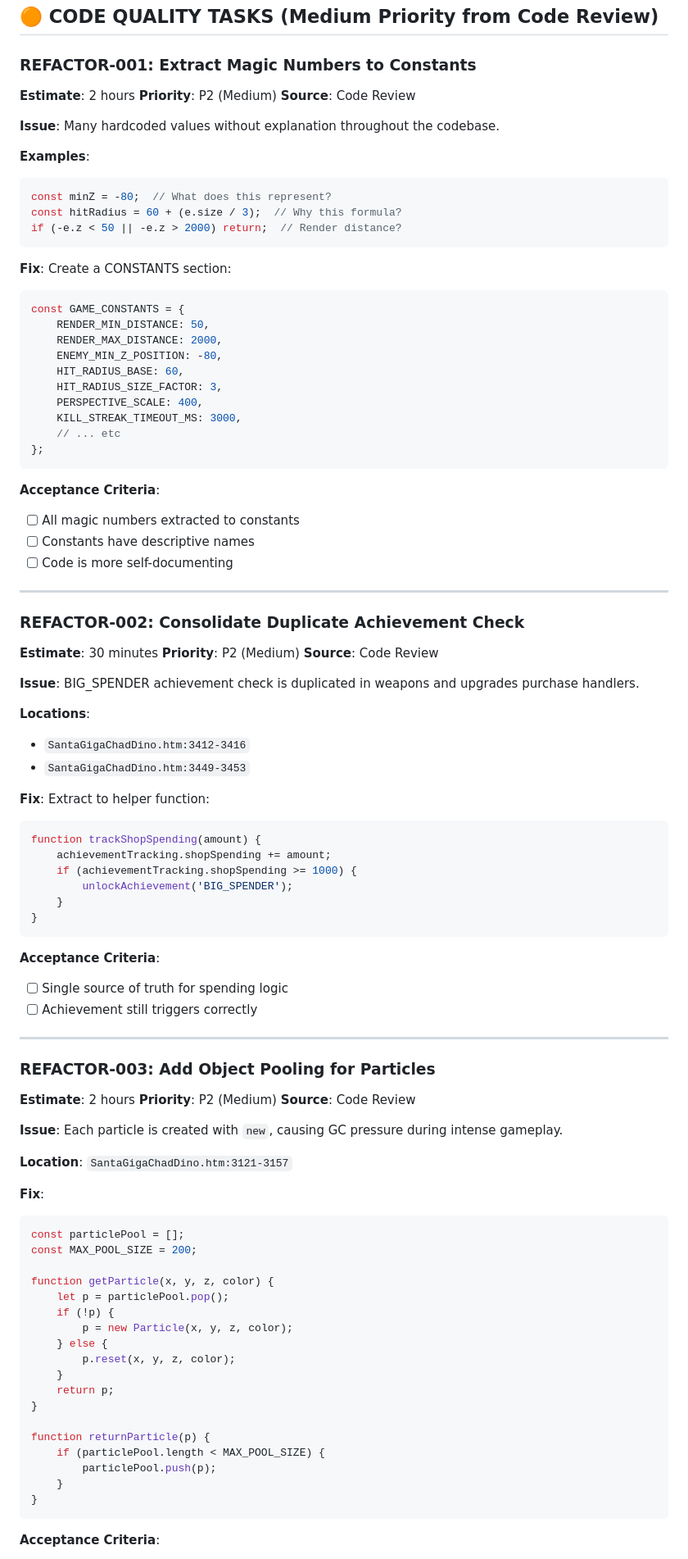
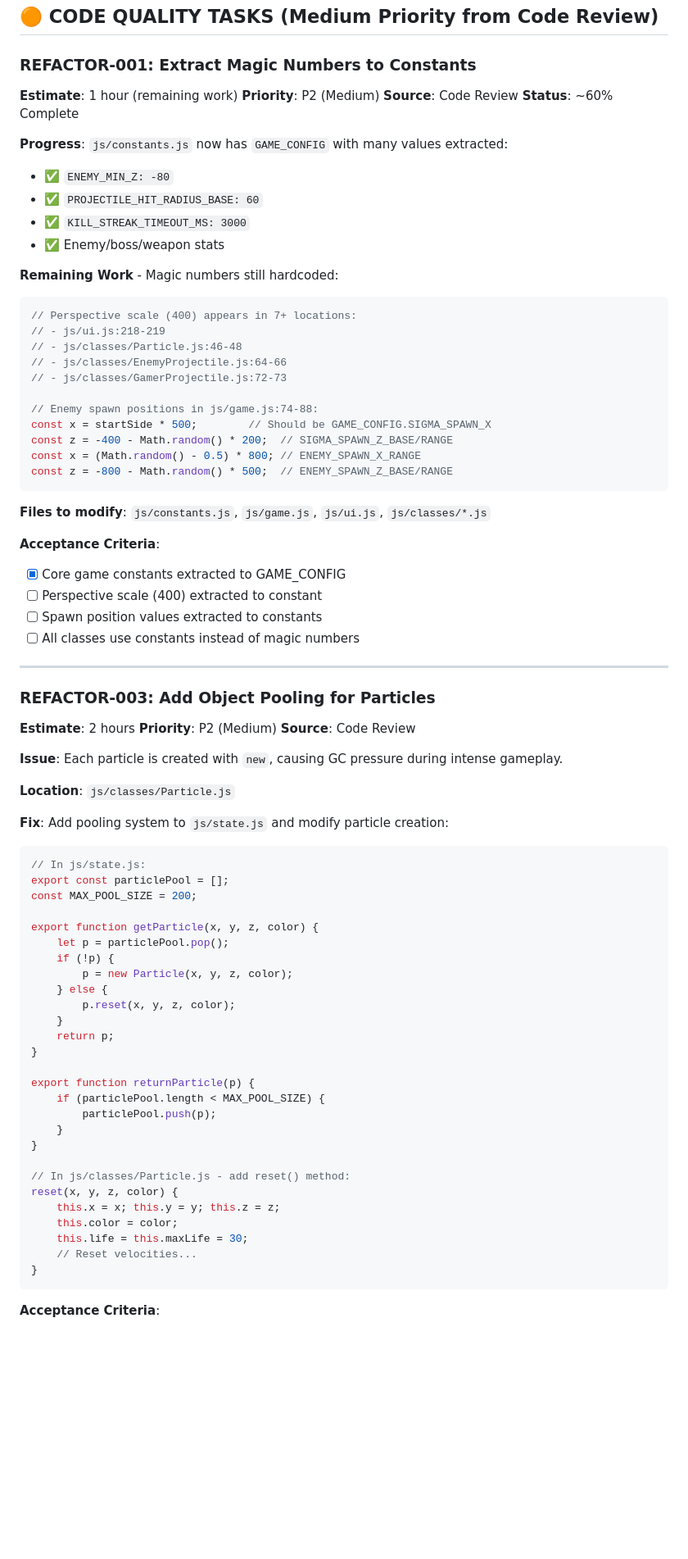
Before and after one commit to scrawlsbenches/Dino-doom-santa-fps, a Markdown page: TASK_LIST.md, the part around one of its changes. Shown at 82% size. Drawn GitHub-style; blank space fills up the shorter version.

````diff
--- a/TASK_LIST.md
+++ b/TASK_LIST.md
@@ -7,64 +7,39 @@ Tasks broken down into 2-4 hour chunks. Each task is self-contained and testable
 ## 🟠 CODE QUALITY TASKS (Medium Priority from Code Review)
 
 ### REFACTOR-001: Extract Magic Numbers to Constants
-**Estimate**: 2 hours
+**Estimate**: 1 hour (remaining work)
 **Priority**: P2 (Medium)
 **Source**: Code Review
+**Status**: ~60% Complete
 
-**Issue**: Many hardcoded values without explanation throughout the codebase.
+**Progress**: `js/constants.js` now has `GAME_CONFIG` with many values extracted:
+- ✅ `ENEMY_MIN_Z: -80`
+- ✅ `PROJECTILE_HIT_RADIUS_BASE: 60`
+- ✅ `KILL_STREAK_TIMEOUT_MS: 3000`
+- ✅ Enemy/boss/weapon stats
 
-**Examples**:
+**Remaining Work** - Magic numbers still hardcoded:
 ```javascript
-const minZ = -80;  // What does this represent?
-const hitRadius = 60 + (e.size / 3);  // Why this formula?
-if (-e.z < 50 || -e.z > 2000) return;  // Render distance?
+// Perspective scale (400) appears in 7+ locations:
+// - js/ui.js:218-219
+// - js/classes/Particle.js:46-48
+// - js/classes/EnemyProjectile.js:64-66
+// - js/classes/GamerProjectile.js:72-73
+
+// Enemy spawn positions in js/game.js:74-88:
+const x = startSide * 500;        // Should be GAME_CONFIG.SIGMA_SPAWN_X
+const z = -400 - Math.random() * 200;  // SIGMA_SPAWN_Z_BASE/RANGE
+const x = (Math.random() - 0.5) * 800; // ENEMY_SPAWN_X_RANGE
+const z = -800 - Math.random() * 500;  // ENEMY_SPAWN_Z_BASE/RANGE
 ```
 
-**Fix**: Create a CONSTANTS section:
-```javascript
-const GAME_CONSTANTS = {
-    RENDER_MIN_DISTANCE: 50,
-    RENDER_MAX_DISTANCE: 2000,
-    ENEMY_MIN_Z_POSITION: -80,
-    HIT_RADIUS_BASE: 60,
-    HIT_RADIUS_SIZE_FACTOR: 3,
-    PERSPECTIVE_SCALE: 400,
-    KILL_STREAK_TIMEOUT_MS: 3000,
-    // ... etc
-};
-```
+**Files to modify**: `js/constants.js`, `js/game.js`, `js/ui.js`, `js/classes/*.js`
 
 **Acceptance Criteria**:
-- [ ] All magic numbers extracted to constants
-- [ ] Constants have descriptive names
-- [ ] Code is more self-documenting
-
----
-
-### REFACTOR-002: Consolidate Duplicate Achievement Check
-**Estimate**: 30 minutes
-**Priority**: P2 (Medium)
-**Source**: Code Review
-
-**Issue**: BIG_SPENDER achievement check is duplicated in weapons and upgrades purchase handlers.
-
-**Locations**:
-- `SantaGigaChadDino.htm:3412-3416`
-- `SantaGigaChadDino.htm:3449-3453`
-
-**Fix**: Extract to helper function:
-```javascript
-function trackShopSpending(amount) {
-    achievementTracking.shopSpending += amount;
-    if (achievementTracking.shopSpending >= 1000) {
-        unlockAchievement('BIG_SPENDER');
-    }
-}
-```
-
-**Acceptance Criteria**:
-- [ ] Single source of truth for spending logic
-- [ ] Achievement still triggers correctly
+- [x] Core game constants extracted to GAME_CONFIG
+- [ ] Perspective scale (400) extracted to constant
+- [ ] Spawn position values extracted to constants
+- [ ] All classes use constants instead of magic numbers
 
 ---
 
@@ -75,14 +50,15 @@ function trackShopSpending(amount) {
 
 **Issue**: Each particle is created with `new`, causing GC pressure during intense gameplay.
 
-**Location**: `SantaGigaChadDino.htm:3121-3157`
+**Location**: `js/classes/Particle.js`
 
-**Fix**:
+**Fix**: Add pooling system to `js/state.js` and modify particle creation:
 ```javascript
-const particlePool = [];
+// In js/state.js:
+export const particlePool = [];
 const MAX_POOL_SIZE = 200;
 
-function getParticle(x, y, z, color) {
+export function getParticle(x, y, z, color) {
     let p = particlePool.pop();
     if (!p) {
         p = new Particle(x, y, z, color);
@@ -92,10 +68,18 @@ function getParticle(x, y, z, color) {
     return p;
 }
 
-function returnParticle(p) {
+export function returnParticle(p) {
     if (particlePool.length < MAX_POOL_SIZE) {
         particlePool.push(p);
     }
+}
+
+// In js/classes/Particle.js - add reset() method:
+reset(x, y, z, color) {
+    this.x = x; this.y = y; this.z = z;
+    this.color = color;
+    this.life = this.maxLife = 30;
+    // Reset velocities...
 }
 ```
 
````
Also changed, not shown: other parts of TASK_LIST.md (+69 -24 lines).
